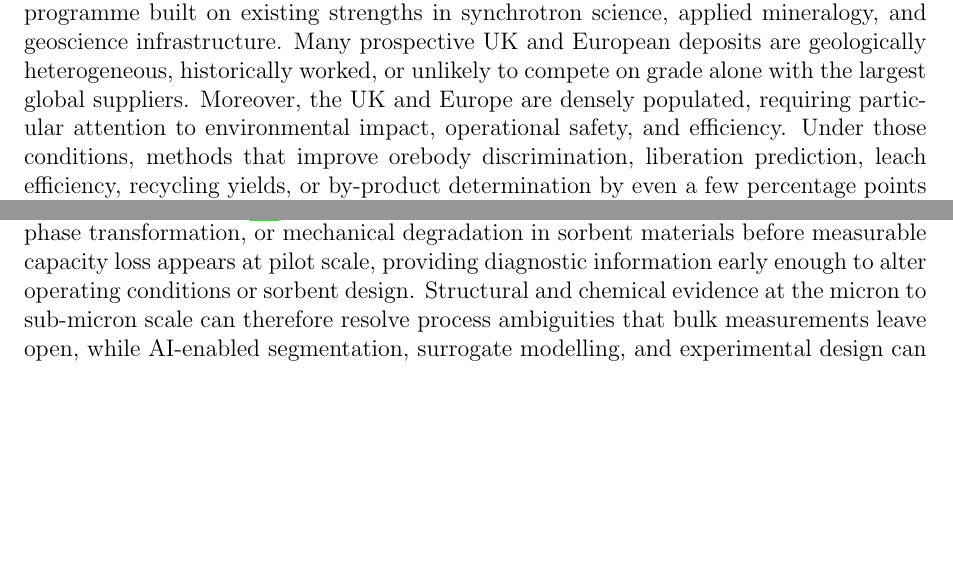
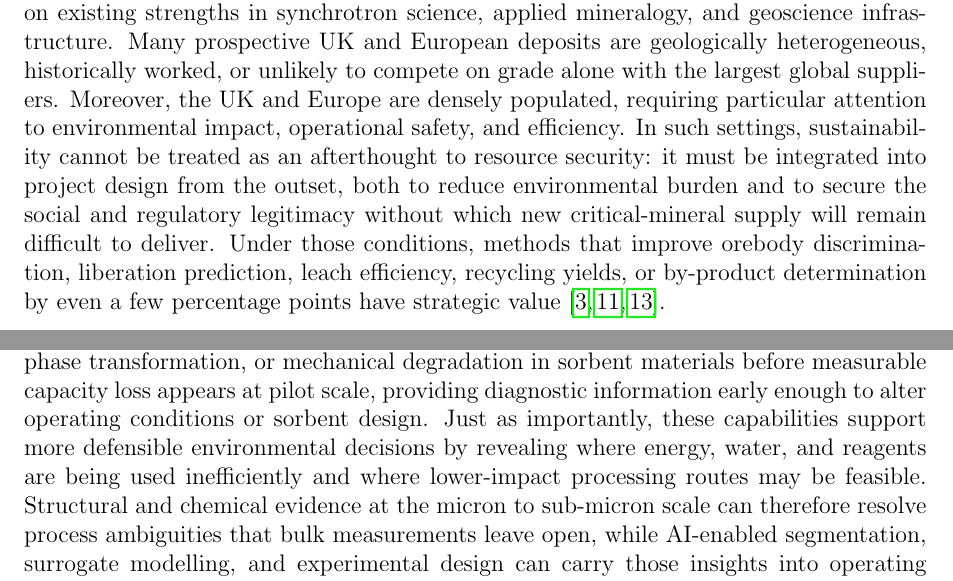
Before and after one commit to hannahmenke/CriticalMineralsExploratory, a LaTeX paper (white_paper.tex): two parts of pages 2 and 8 of 22, joined at a grey line, cut so that both start at the same text, the shorter picture padded with empty space. Compiled offline with pdfLaTeX.

Commit message:
Strengthen sustainability framing in manuscript

```diff
--- a/white_paper.tex
+++ b/white_paper.tex
@@ -35,7 +35,7 @@ The global transition to clean energy technologies has triggered rapidly rising
 
 Compounding this issue is the hyper-concentration of the market. The IEA reports that the average market share of the top three refining nations for key energy minerals rose to 86\% in 2024 \cite{iea_outlook_2025}. In response, the EU Critical Raw Materials Act (CRMA) established 2030 benchmarks requiring 10\% extraction, 40\% processing, and 25\% recycling to occur domestically \cite{eu_crma_2024}. Concurrently, the UK's strategy focuses on resilient supply chains, domestic capability, and leveraging world-leading academic strengths \cite{uk_strategy_2022}. Recent European compilation work identifies more than 800 medium- to very-large hard-rock CRM deposits across 33 countries, but also stresses that continental-scale resource assessment remains uneven and that many published figures should be treated as rough lower-end estimates rather than directly comparable reserve statements \cite{albert_crm_europe_2025}. In the UK, BGS has identified multiple prospective CRM regions while stressing that they remain underexplored and require much more systematic research before commercial potential can be judged \cite{bgs_uk_crm_2022}. The latest UK Vision 2035 therefore sets an ambition for at least 10\% of aggregate annual demand to be met through domestic production by 2035, underscoring both the scale of present dependence and the need to improve recovery wherever viable resources can be developed \cite{uk_vision_2035_2026}.
 
-The United States is also investing heavily in advanced mining innovation through a layered translation ecosystem: regional consortia for resource and feedstock development, long-lived hub-style programmes for early-stage research, cross-laboratory facilities such as METALLIC for modelling, data, and process integration, and Mine of the Future proving grounds and national-laboratory calls that bridge bench-scale work to field demonstration \cite{doe_regional_consortia_2025, doe_cmi_2025, doe_metallic_2024, doe_motf_launch_2025}. This pattern of investment is closely aligned with the requirements of DRP, whose value depends on the integration of multimodal imaging, correlative chemistry, modelling, data infrastructure, and process validation within a single translational workflow. The UK and Europe are well placed to draw on strong existing DRP communities in academia and major facilities, to extend transatlantic collaboration, and to define a distinctive role in the critical-minerals technology stack. Europe has moved decisively on project designation and permitting through the CRMA, and the UK now signals additional support through Vision 2035, but a comparably visible experimental-and-modelling translation stack remains less developed \cite{eu_strategic_projects_2025, uk_vision_2035_2026}. For the UK and Europe, the issue is not simple replication of the US model, but the development of a credible programme built on existing strengths in synchrotron science, applied mineralogy, and geoscience infrastructure. Many prospective UK and European deposits are geologically heterogeneous, historically worked, or unlikely to compete on grade alone with the largest global suppliers. Moreover, the UK and Europe are densely populated, requiring particular attention to environmental impact, operational safety, and efficiency. Under those conditions, methods that improve orebody discrimination, liberation prediction, leach efficiency, recycling yields, or by-product determination by even a few percentage points have strategic value \cite{albert_crm_europe_2025, bgs_uk_crm_2022, calvo_copper_2016}.
+The United States is also investing heavily in advanced mining innovation through a layered translation ecosystem: regional consortia for resource and feedstock development, long-lived hub-style programmes for early-stage research, cross-laboratory facilities such as METALLIC for modelling, data, and process integration, and Mine of the Future proving grounds and national-laboratory calls that bridge bench-scale work to field demonstration \cite{doe_regional_consortia_2025, doe_cmi_2025, doe_metallic_2024, doe_motf_launch_2025}. This pattern of investment is closely aligned with the requirements of DRP, whose value depends on the integration of multimodal imaging, correlative chemistry, modelling, data infrastructure, and process validation within a single translational workflow. The UK and Europe are well placed to draw on strong existing DRP communities in academia and major facilities, to extend transatlantic collaboration, and to define a distinctive role in the critical-minerals technology stack. Europe has moved decisively on project designation and permitting through the CRMA, and the UK now signals additional support through Vision 2035, but a comparably visible experimental-and-modelling translation stack remains less developed \cite{eu_strategic_projects_2025, uk_vision_2035_2026}. For the UK and Europe, the issue is not simple replication of the US model, but the development of a credible programme built on existing strengths in synchrotron science, applied mineralogy, and geoscience infrastructure. Many prospective UK and European deposits are geologically heterogeneous, historically worked, or unlikely to compete on grade alone with the largest global suppliers. Moreover, the UK and Europe are densely populated, requiring particular attention to environmental impact, operational safety, and efficiency. In such settings, sustainability cannot be treated as an afterthought to resource security: it must be integrated into project design from the outset, both to reduce environmental burden and to secure the social and regulatory legitimacy without which new critical-mineral supply will remain difficult to deliver. Under those conditions, methods that improve orebody discrimination, liberation prediction, leach efficiency, recycling yields, or by-product determination by even a few percentage points have strategic value \cite{albert_crm_europe_2025, bgs_uk_crm_2022, calvo_copper_2016}.
 
 \section{The Digital Rocks Paradigm}
 Digital Rock Physics (DRP) is best understood here as a multiscale framework for resolving the three-dimensional structure of complex materials and linking that structure to transport, reaction, and process performance. While often associated primarily with X-ray micro-computed tomography ($\mu$CT), DRP spans a much broader set of imaging and analytical techniques, including medical and industrial CT, nano-CT, Positron Emission Tomography (PET), Magnetic Resonance Imaging (MRI), Nuclear Magnetic Resonance (NMR), Focused Ion Beam Scanning Electron Microscopy (FIB-SEM), and Helium Ion Microscopy (HIM). Coupled with image processing, such as AI-driven segmentation, and multi-scale modelling, these methods form a unified platform for tracking mass, charge, and fluid flow \cite{drp_blunt_2013}.
@@ -203,7 +203,7 @@ Similarly, in operations such as in-situ and heap leaching, engineers can use dy
 
 In situ DRP is most straightforward in fixed-solid or slowly evolving flow-through systems, where fluid movement can be interpreted against a stable pore structure. Agitated particle systems are still tractable, but they require substantially faster imaging and more careful time-resolved analysis because the geometry, contacts, and transport pathways evolve continuously during measurement.
 
-Across these examples, DRP shifts process decisions that would otherwise rest on bulk assay and empirical trial onto a microstructural footing. In comminution, this means targeting preferential breakage along grain boundaries rather than minimizing particle size indiscriminately, thereby reducing energy input while improving liberation. In heap leaching, it means identifying poorly contacted and preferential-flow regions before they propagate through a full-scale heap, where rectification is costly or impossible: MRI measurements in a drip-irrigated laboratory leach column found that more than 99\% of the liquid remained within 2 mm of the ore surface, while pore space 2--3 mm from the solid was only 2.0--4.4\% liquid-filled, indicating strongly localized wetting rather than uniform solution distribution \cite{mri_heap_leach_2015}. In DLE, it means detecting the early-stage pore blockage, phase transformation, or mechanical degradation in sorbent materials before measurable capacity loss appears at pilot scale, providing diagnostic information early enough to alter operating conditions or sorbent design. Structural and chemical evidence at the micron to sub-micron scale can therefore resolve process ambiguities that bulk measurements leave open, while AI-enabled segmentation, surrogate modelling, and experimental design can carry those insights into operating choices while intervention is still practical.
+Across these examples, DRP shifts process decisions that would otherwise rest on bulk assay and empirical trial onto a microstructural footing. In comminution, this means targeting preferential breakage along grain boundaries rather than minimizing particle size indiscriminately, thereby reducing energy input while improving liberation. In heap leaching, it means identifying poorly contacted and preferential-flow regions before they propagate through a full-scale heap, where rectification is costly or impossible: MRI measurements in a drip-irrigated laboratory leach column found that more than 99\% of the liquid remained within 2 mm of the ore surface, while pore space 2--3 mm from the solid was only 2.0--4.4\% liquid-filled, indicating strongly localized wetting rather than uniform solution distribution \cite{mri_heap_leach_2015}. In DLE, it means detecting the early-stage pore blockage, phase transformation, or mechanical degradation in sorbent materials before measurable capacity loss appears at pilot scale, providing diagnostic information early enough to alter operating conditions or sorbent design. Just as importantly, these capabilities support more defensible environmental decisions by revealing where energy, water, and reagents are being used inefficiently and where lower-impact processing routes may be feasible. Structural and chemical evidence at the micron to sub-micron scale can therefore resolve process ambiguities that bulk measurements leave open, while AI-enabled segmentation, surrogate modelling, and experimental design can carry those insights into operating choices while intervention is still practical.
 
 Similarly, DRP insights can be extended to assess engineered materials derived from extracted products, such as porous battery electrodes, helping relate extraction quality directly to downstream product performance.
 
```
Also changed, not shown: white_paper.tex (4 more changed lines).
